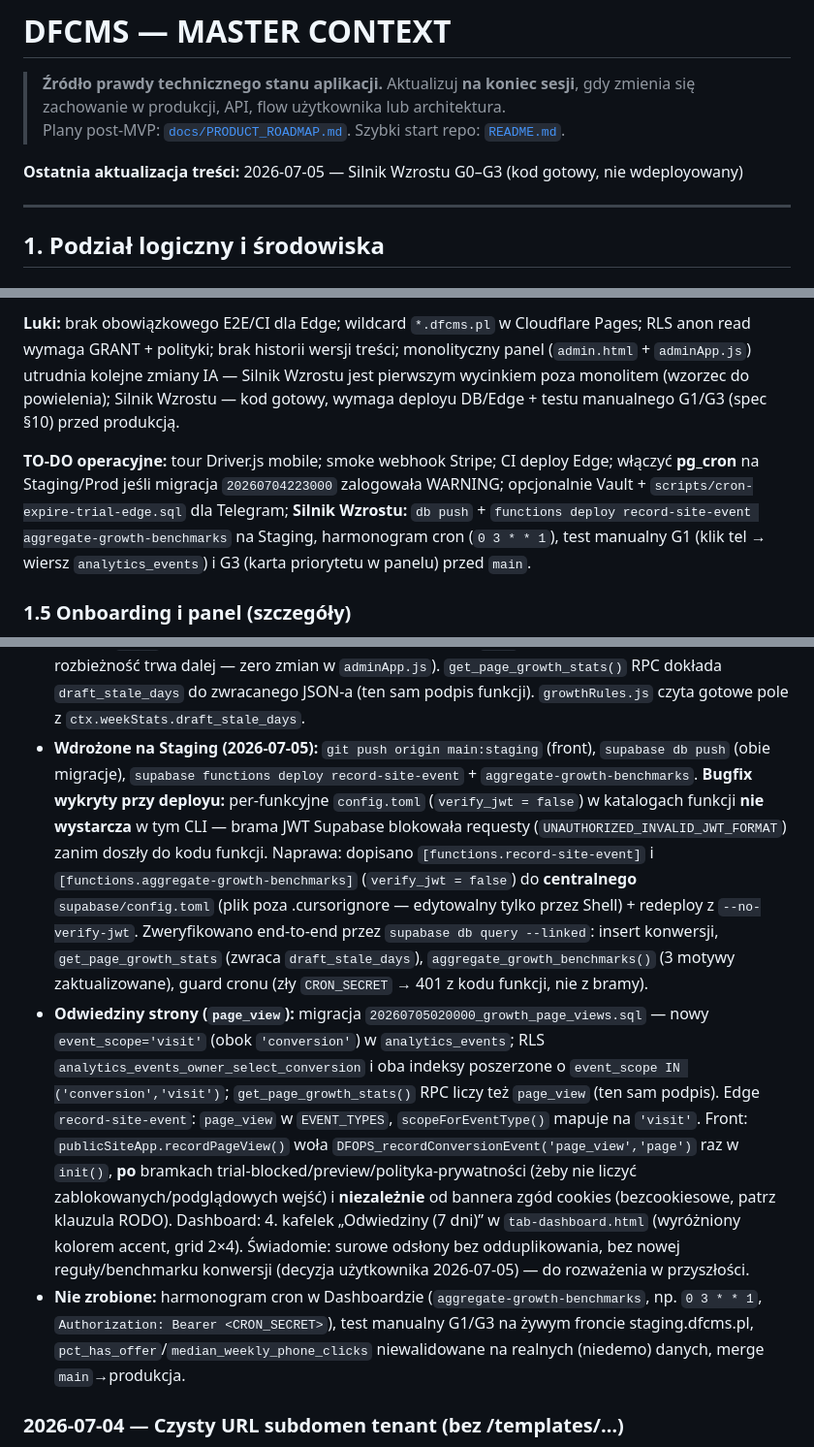
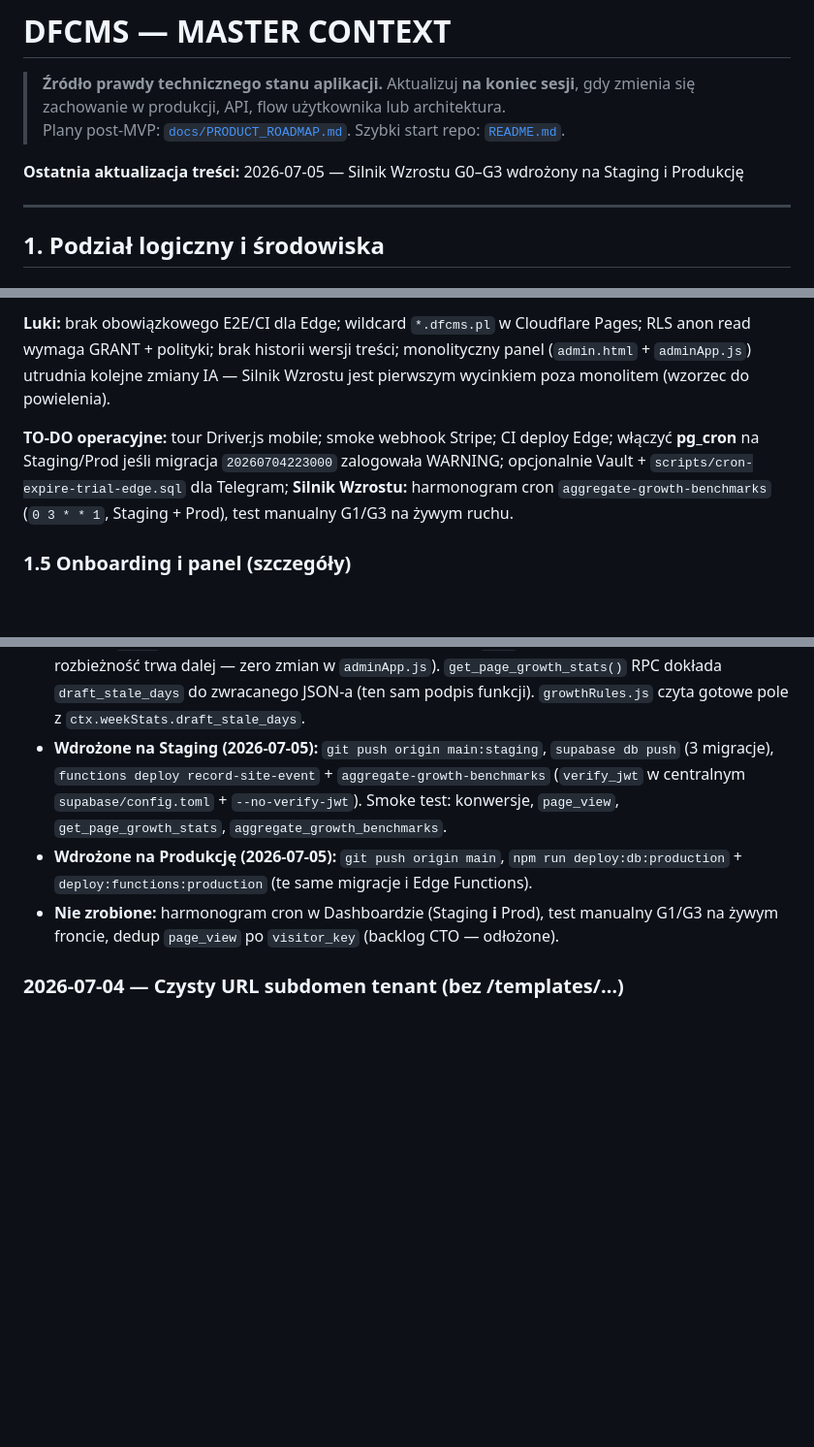
Before and after one commit to darkov89/dfopscms, a Markdown page: docs/MASTER_CONTEXT.md, 3 parts joined by grey strips. Shown at 97% size. Drawn GitHub-style; blank space fills up the shorter version.

Commit message:
Docs: Silnik Wzrostu wdrożony na Staging i Produkcję
Aktualizacja MASTER_CONTEXT §1.4 i dziennika transformacji po deployu
G0-G3 (front + DB + Edge) na oba środowiska.

Co-authored-by: Cursor <cursoragent@cursor.com>

```diff
--- a/docs/MASTER_CONTEXT.md
+++ b/docs/MASTER_CONTEXT.md
@@ -3,7 +3,7 @@
 > **Źródło prawdy technicznego stanu aplikacji.** Aktualizuj **na koniec sesji**, gdy zmienia się zachowanie w produkcji, API, flow użytkownika lub architektura.
 > Plany post-MVP: [`docs/PRODUCT_ROADMAP.md`](PRODUCT_ROADMAP.md). Szybki start repo: [`README.md`](../README.md).
 
-**Ostatnia aktualizacja treści:** 2026-07-05 — Silnik Wzrostu G0–G3 (kod gotowy, nie wdeployowany)
+**Ostatnia aktualizacja treści:** 2026-07-05 — Silnik Wzrostu G0–G3 wdrożony na Staging i Produkcję
 
 ---
 
@@ -107,7 +107,7 @@ Ceny UI: Starter 29 zł/msc (278,40 zł/rok); Standard 49 zł/msc (470,40 zł/ro
 
-**Luki:** brak obowiązkowego E2E/CI dla Edge; wildcard `*.dfcms.pl` w Cloudflare Pages; RLS anon read wymaga GRANT + polityki; brak historii wersji treści; monolityczny panel (`admin.html` + `adminApp.js`) utrudnia kolejne zmiany IA — Silnik Wzrostu jest pierwszym wycinkiem poza monolitem (wzorzec do powielenia); Silnik Wzrostu — kod gotowy, wymaga deployu DB/Edge + testu manualnego G1/G3 (spec §10) przed produkcją.
+**Luki:** brak obowiązkowego E2E/CI dla Edge; wildcard `*.dfcms.pl` w Cloudflare Pages; RLS anon read wymaga GRANT + polityki; brak historii wersji treści; monolityczny panel (`admin.html` + `adminApp.js`) utrudnia kolejne zmiany IA — Silnik Wzrostu jest pierwszym wycinkiem poza monolitem (wzorzec do powielenia).
 
-**TO-DO operacyjne:** tour Driver.js mobile; smoke webhook Stripe; CI deploy Edge; włączyć **pg_cron** na Staging/Prod jeśli migracja `20260704223000` zalogowała WARNING; opcjonalnie Vault + `scripts/cron-expire-trial-edge.sql` dla Telegram; **Silnik Wzrostu:** `db push` + `functions deploy record-site-event aggregate-growth-benchmarks` na Staging, harmonogram cron (`0 3 * * 1`), test manualny G1 (klik tel → wiersz `analytics_events`) i G3 (karta priorytetu w panelu) przed `main`.
+**TO-DO operacyjne:** tour Driver.js mobile; smoke webhook Stripe; CI deploy Edge; włączyć **pg_cron** na Staging/Prod jeśli migracja `20260704223000` zalogowała WARNING; opcjonalnie Vault + `scripts/cron-expire-trial-edge.sql` dla Telegram; **Silnik Wzrostu:** harmonogram cron `aggregate-growth-benchmarks` (`0 3 * * 1`, Staging + Prod), test manualny G1/G3 na żywym ruchu.
 
 ### 1.5 Onboarding i panel (szczegóły)
 
@@ -389,9 +389,9 @@ Wdrożenie wg [`docs/GROWTH_AUTOPILOT_ARCHITECTURE.md`](GROWTH_AUTOPILOT_ARCHITE
 - **Dashboard — ręczne odświeżanie:** `growthPanel.js` — `app.refreshGrowthStatsNow()` + `growthRefreshing` (osobny stan od `growthLoading`, bez migotania karty), `growthLastUpdatedAt`/`growthLastUpdatedLabel()`; przycisk „Odśwież” + znacznik czasu w `tab-dashboard.html` nad licznikami. Świadomie bez auto-pollingu (decyzja v0).
 - **RODO — klauzula CTA:** `infrastructurePrivacyHtml()` w `js/features/publicSiteApp.js` (sekcja „Statystyki kliknięć elementów kontaktowych”) — doklejana automatycznie do KAŻDEJ polityki prywatności (domyślnej i własnej klienta, bo `renderPrivacyPolicyPage()` zawsze dokleja tę funkcję), opisuje zliczanie kliknięć CTA (brak cookies, jednokierunkowy hash IP+slug+data, cel: statystyki właściciela + anonimowe benchmarki branżowe). Zamyka spec §11.
 - **`publish_reminder` domknięte:** `supabase/migrations/20260705010000_growth_draft_staleness.sql` — `pages.draft_updated_at` (timestamptz) + trigger `pages_set_draft_updated_at()` (BEFORE UPDATE: ustawia `now()` przy powstaniu rozbieżności draft/content, `NULL` po publikacji, bez zmian gdy rozbieżność trwa dalej — zero zmian w `adminApp.js`). `get_page_growth_stats()` RPC dokłada `draft_stale_days` do zwracanego JSON-a (ten sam podpis funkcji). `growthRules.js` czyta gotowe pole z `ctx.weekStats.draft_stale_days`.
-- **Wdrożone na Staging (2026-07-05):** `git push origin main:staging` (front), `supabase db push` (obie migracje), `supabase functions deploy record-site-event` + `aggregate-growth-benchmarks`. **Bugfix wykryty przy deployu:** per-funkcyjne `config.toml` (`verify_jwt = false`) w katalogach funkcji **nie wystarcza** w tym CLI — brama JWT Supabase blokowała requesty (`UNAUTHORIZED_INVALID_JWT_FORMAT`) zanim doszły do kodu funkcji. Naprawa: dopisano `[functions.record-site-event]` i `[functions.aggregate-growth-benchmarks]` (`verify_jwt = false`) do **centralnego** `supabase/config.toml` (plik poza .cursorignore — edytowalny tylko przez Shell) + redeploy z `--no-verify-jwt`. Zweryfikowano end-to-end przez `supabase db query --linked`: insert konwersji, `get_page_growth_stats` (zwraca `draft_stale_days`), `aggregate_growth_benchmarks()` (3 motywy zaktualizowane), guard cronu (zły `CRON_SECRET` → 401 z kodu funkcji, nie z bramy).
-- **Odwiedziny strony (`page_view`):** migracja `20260705020000_growth_page_views.sql` — nowy `event_scope='visit'` (obok `'conversion'`) w `analytics_events`; RLS `analytics_events_owner_select_conversion` i oba indeksy poszerzone o `event_scope IN ('conversion','visit')`; `get_page_growth_stats()` RPC liczy też `page_view` (ten sam podpis). Edge `record-site-event`: `page_view` w `EVENT_TYPES`, `scopeForEventType()` mapuje na `'visit'`. Front: `publicSiteApp.recordPageView()` woła `DFOPS_recordConversionEvent('page_view','page')` raz w `init()`, **po** bramkach trial-blocked/preview/polityka-prywatności (żeby nie liczyć zablokowanych/podglądowych wejść) i **niezależnie** od bannera zgód cookies (bezcookiesowe, patrz klauzula RODO). Dashboard: 4. kafelek „Odwiedziny (7 dni)” w `tab-dashboard.html` (wyróżniony kolorem accent, grid 2×4). Świadomie: surowe odsłony bez odduplikowania, bez nowej reguły/benchmarku konwersji (decyzja użytkownika 2026-07-05) — do rozważenia w przyszłości.
-- **Nie zrobione:** harmonogram cron w Dashboardzie (`aggregate-growth-benchmarks`, np. `0 3 * * 1`, `Authorization: Bearer <CRON_SECRET>`), test manualny G1/G3 na żywym froncie staging.dfcms.pl, `pct_has_offer`/`median_weekly_phone_clicks` niewalidowane na realnych (niedemo) danych, merge `main`→produkcja.
+- **Wdrożone na Staging (2026-07-05):** `git push origin main:staging`, `supabase db push` (3 migracje), `functions deploy record-site-event` + `aggregate-growth-benchmarks` (`verify_jwt` w centralnym `supabase/config.toml` + `--no-verify-jwt`). Smoke test: konwersje, `page_view`, `get_page_growth_stats`, `aggregate_growth_benchmarks`.
+- **Wdrożone na Produkcję (2026-07-05):** `git push origin main`, `npm run deploy:db:production` + `deploy:functions:production` (te same migracje i Edge Functions).
+- **Nie zrobione:** harmonogram cron w Dashboardzie (Staging **i** Prod), test manualny G1/G3 na żywym froncie, dedup `page_view` po `visitor_key` (backlog CTO — odłożone).
 
 ### 2026-07-04 — Czysty URL subdomen tenant (bez /templates/…)
 
```
Also changed, not shown: other parts of docs/MASTER_CONTEXT.md (+3 -3 lines).
